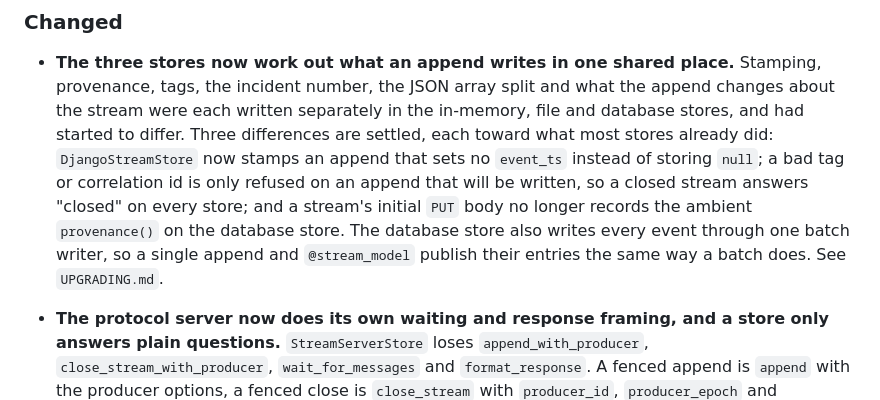
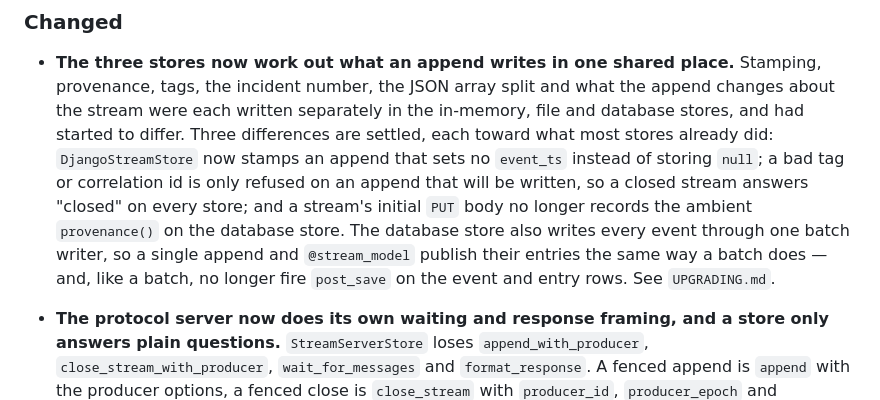
Before and after one commit to joshbrooks/rakaia, a Markdown page: CHANGELOG.md, the part around the change. Rendered like a GitHub page.

```diff
--- a/CHANGELOG.md
+++ b/CHANGELOG.md
@@ -22,7 +22,8 @@ runnable demo for each.
   stream's initial `PUT` body no longer records the ambient `provenance()` on the
   database store. The database store also writes every event through one batch
   writer, so a single append and `@stream_model` publish their entries the same
-  way a batch does. See `UPGRADING.md`.
+  way a batch does — and, like a batch, no longer fire `post_save` on the event
+  and entry rows. See `UPGRADING.md`.
 
 - **The protocol server now does its own waiting and response framing, and a
   store only answers plain questions.** `StreamServerStore` loses
```
Also changed, not shown: UPGRADING.md (+9 -1 lines).
